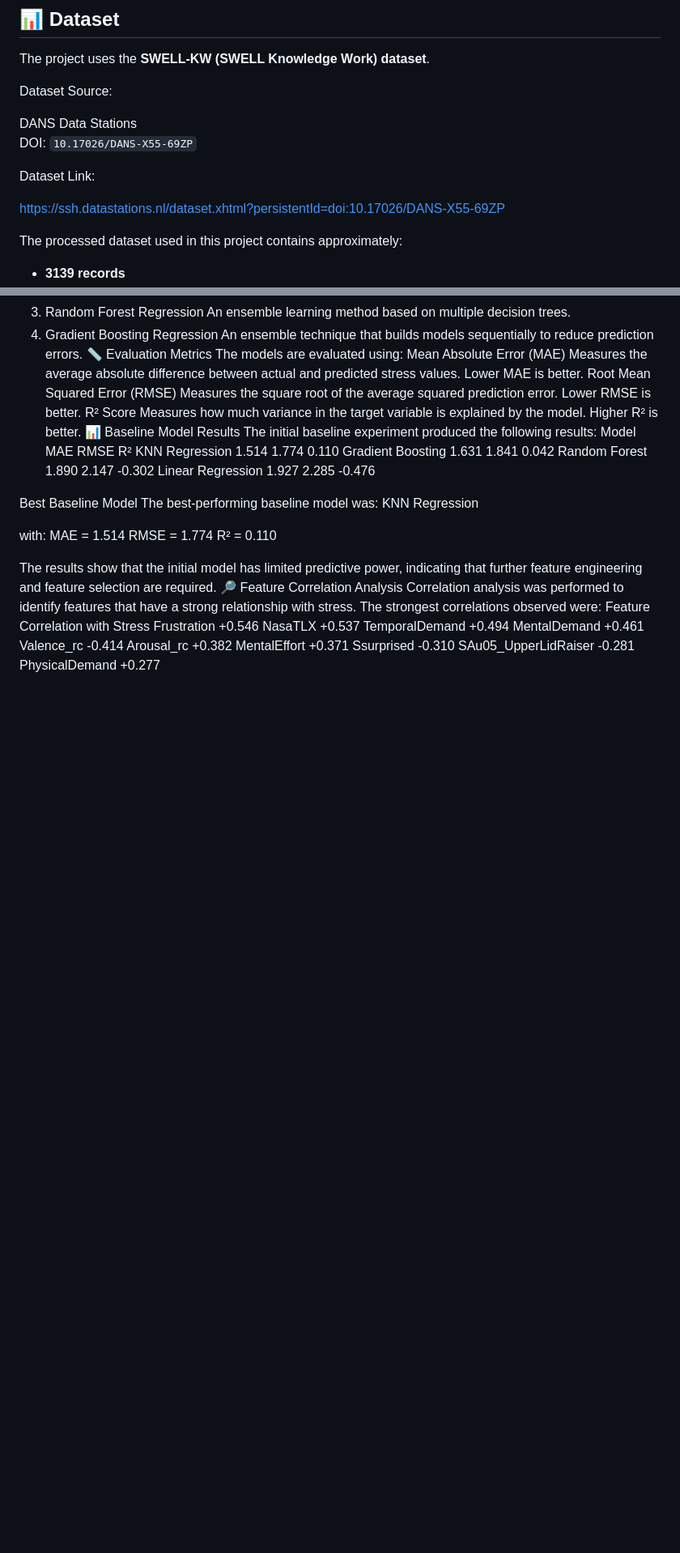
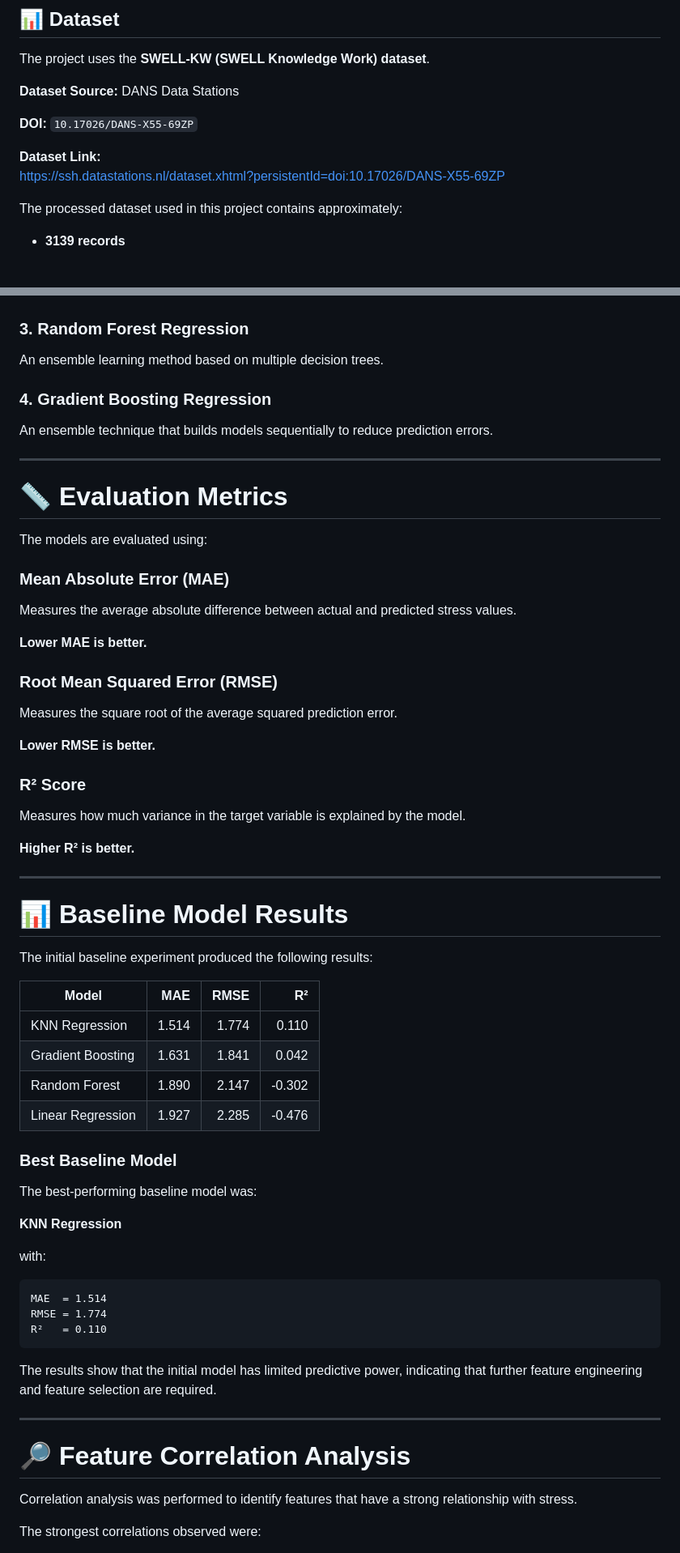
Before and after one commit to nutanshinde1/ML_appln, a Markdown page: README.md, 2 parts joined by grey strips. Shown at 81% size. Rendered like a GitHub page; blank space fills up the shorter version.

````diff
--- a/README.md
+++ b/README.md
@@ -28,13 +28,11 @@ A major focus of the project is to avoid data leakage by using participant-level
 
 The project uses the **SWELL-KW (SWELL Knowledge Work) dataset**.
 
-Dataset Source:
+**Dataset Source:** DANS Data Stations
 
-DANS Data Stations
-DOI: `10.17026/DANS-X55-69ZP`
+**DOI:** `10.17026/DANS-X55-69ZP`
 
-Dataset Link:
-
+**Dataset Link:**
 https://ssh.datastations.nl/dataset.xhtml?persistentId=doi:10.17026/DANS-X55-69ZP
 
 The processed dataset used in this project contains approximately:
@@ -241,53 +292,71 @@ A basic linear model used as a baseline.
 Predicts stress based on nearby observations in feature space.
-3. Random Forest Regression
+
+### 3. Random Forest Regression
+
 An ensemble learning method based on multiple decision trees.
-4. Gradient Boosting Regression
+
+### 4. Gradient Boosting Regression
+
 An ensemble technique that builds models sequentially to reduce prediction errors.
-📏 Evaluation Metrics
+
+---
+
+# 📏 Evaluation Metrics
+
 The models are evaluated using:
-Mean Absolute Error (MAE)
+
+### Mean Absolute Error (MAE)
+
 Measures the average absolute difference between actual and predicted stress values.
-Lower MAE is better.
-Root Mean Squared Error (RMSE)
+
+**Lower MAE is better.**
+
+### Root Mean Squared Error (RMSE)
+
 Measures the square root of the average squared prediction error.
-Lower RMSE is better.
-R² Score
+
+**Lower RMSE is better.**
+
+### R² Score
+
 Measures how much variance in the target variable is explained by the model.
-Higher R² is better.
-📊 Baseline Model Results
+
+**Higher R² is better.**
+
+---
+
+# 📊 Baseline Model Results
+
 The initial baseline experiment produced the following results:
-Model	MAE	RMSE	R²
-KNN Regression	1.514	1.774	0.110
-Gradient Boosting	1.631	1.841	0.042
-Random Forest	1.890	2.147	-0.302
-Linear Regression	1.927	2.285	-0.476
 
+| Model | MAE | RMSE | R² |
+|-------|-----:|------:|------:|
+| KNN Regression | 1.514 | 1.774 | 0.110 |
+| Gradient Boosting | 1.631 | 1.841 | 0.042 |
+| Random Forest | 1.890 | 2.147 | -0.302 |
+| Linear Regression | 1.927 | 2.285 | -0.476 |
 
-Best Baseline Model
+### Best Baseline Model
+
 The best-performing baseline model was:
-KNN Regression
+
+**KNN Regression**
 
 with:
+
+```text
 MAE  = 1.514
 RMSE = 1.774
 R²   = 0.110
-
-
-
+```
 
 The results show that the initial model has limited predictive power, indicating that further feature engineering and feature selection are required.
-🔎 Feature Correlation Analysis
+
+---
+
+# 🔎 Feature Correlation Analysis
+
 Correlation analysis was performed to identify features that have a strong relationship with stress.
+
 The strongest correlations observed were:
-Feature	Correlation with Stress
-Frustration	+0.546
-NasaTLX	+0.537
-TemporalDemand	+0.494
-MentalDemand	+0.461
-Valence_rc	-0.414
-Arousal_rc	+0.382
-MentalEffort	+0.371
-Ssurprised	-0.310
-SAu05_UpperLidRaiser	-0.281
-PhysicalDemand	+0.277
 
````
Also changed, not shown: other parts of README.md (+259 -76 lines).
